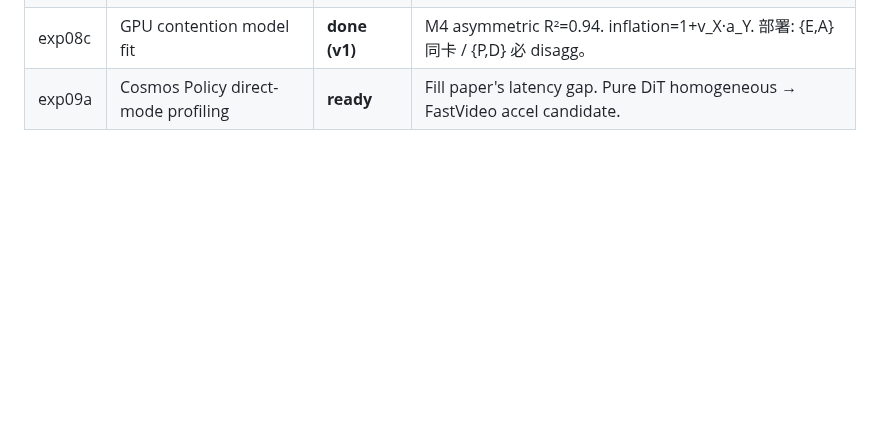
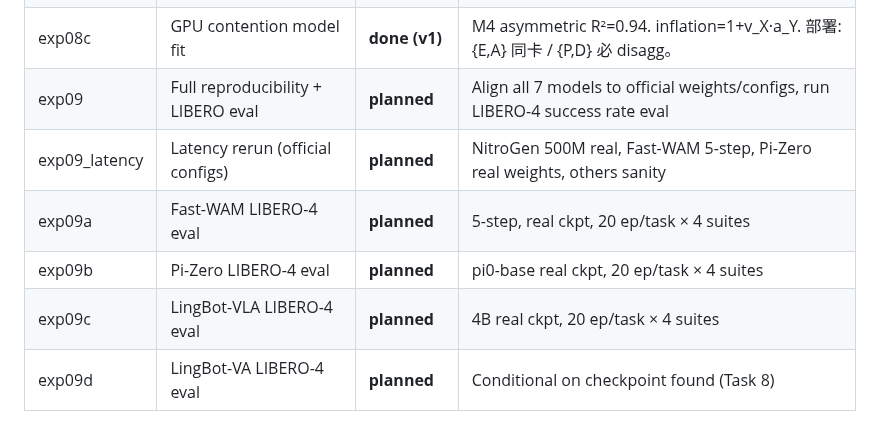
Before and after one commit to freemty/vla-profiler, a Markdown page: exp/summary.md, the part around the change. Rendered like a GitHub page; blank space fills up the shorter version.

Commit message:
exp(09): scaffold reproducibility+LIBERO umbrella + update summary table

```diff
--- a/exp/summary.md
+++ b/exp/summary.md
@@ -122,4 +122,9 @@ Cross-experiment flight recorder. Per-exp **目的 / 方法 / 结果 / 下一步
 | exp08a | EPDA pair-wise pilot (DA/PA) | **done** | DA: D×3.52, A×1.58. PA: P×2.27, A×1.15. Roofline 低估 2–28x。 |
 | exp08b | Full 6-pair EPDA matrix | **done (pairs)** | D/P 脆弱 (2.4–2.9x) vs E/A 鲁棒 (<1.3x)。Triples/quad pending。 |
 | exp08c | GPU contention model fit | **done (v1)** | M4 asymmetric R²=0.94. inflation=1+v_X·a_Y. 部署: {E,A} 同卡 / {P,D} 必 disagg。 |
-| exp09a | Cosmos Policy direct-mode profiling | **ready** | Fill paper's latency gap. Pure DiT homogeneous → FastVideo accel candidate. |
+| exp09 | Full reproducibility + LIBERO eval | **planned** | Align all 7 models to official weights/configs, run LIBERO-4 success rate eval |
+| exp09_latency | Latency rerun (official configs) | **planned** | NitroGen 500M real, Fast-WAM 5-step, Pi-Zero real weights, others sanity |
+| exp09a | Fast-WAM LIBERO-4 eval | **planned** | 5-step, real ckpt, 20 ep/task × 4 suites |
+| exp09b | Pi-Zero LIBERO-4 eval | **planned** | pi0-base real ckpt, 20 ep/task × 4 suites |
+| exp09c | LingBot-VLA LIBERO-4 eval | **planned** | 4B real ckpt, 20 ep/task × 4 suites |
+| exp09d | LingBot-VA LIBERO-4 eval | **planned** | Conditional on checkpoint found (Task 8) |
```
Also changed, not shown: exp/exp09/README.md (added, +33 -0 lines).
